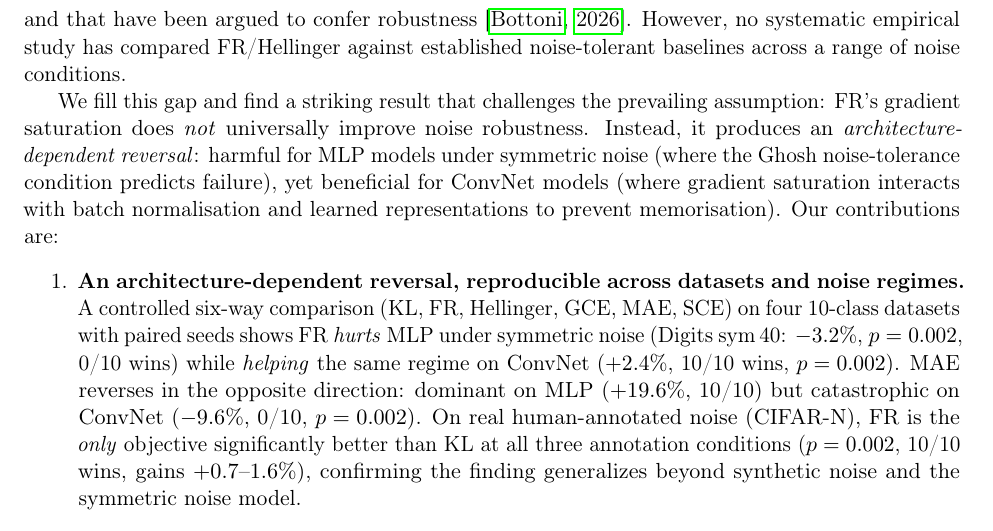
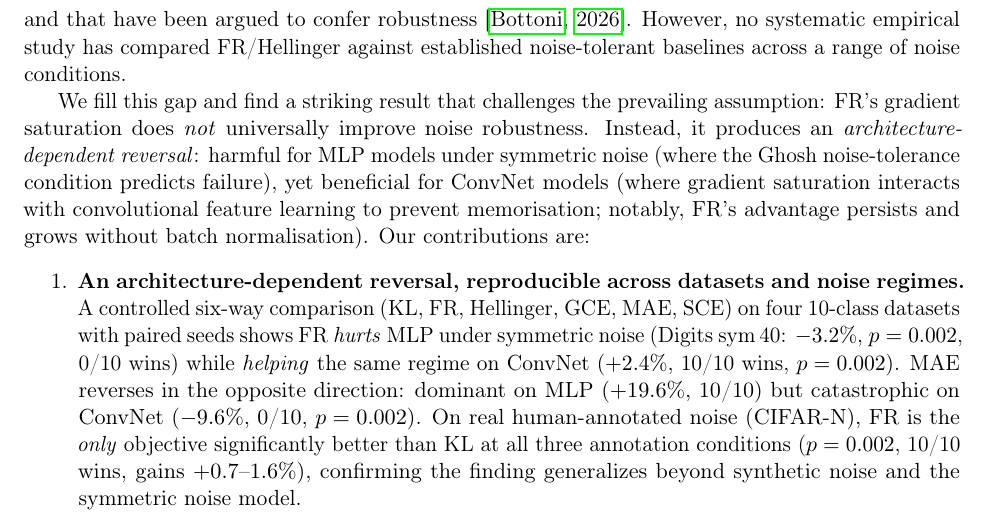
Before and after one commit to mbottoni/fisher-rao-ml, a LaTeX paper (reports/fr_noisy_labels.tex): part of page 2 of 29, cut so that both start at the same text. Compiled offline with pdfLaTeX.

Commit message:
fr_noisy_labels: fix Introduction — BN is not the mediator of ConvNet reversal
The Introduction claimed "gradient saturation interacts with batch normalisation"
as the explanation for ConvNet benefit. The BN ablation (§3.2) shows FR's advantage
grows from +2.4% to +12.6% at sym_40 when BN is removed — ruling out BN as the
mediator. Changed to "interacts with convolutional feature learning" and noted the
BN ablation finding parenthetically.

```diff
--- a/reports/fr_noisy_labels.tex
+++ b/reports/fr_noisy_labels.tex
@@ -93,7 +93,8 @@ robustness.
 Instead, it produces an \emph{architecture-dependent reversal}: harmful for
 MLP models under symmetric noise (where the Ghosh noise-tolerance condition
 predicts failure), yet beneficial for ConvNet models (where gradient saturation
-interacts with batch normalisation and learned representations to prevent memorisation).
+interacts with convolutional feature learning to prevent memorisation;
+notably, FR's advantage persists and grows without batch normalisation).
 Our contributions are:
 \begin{enumerate}
   \item \textbf{An architecture-dependent reversal, reproducible across datasets and
```
